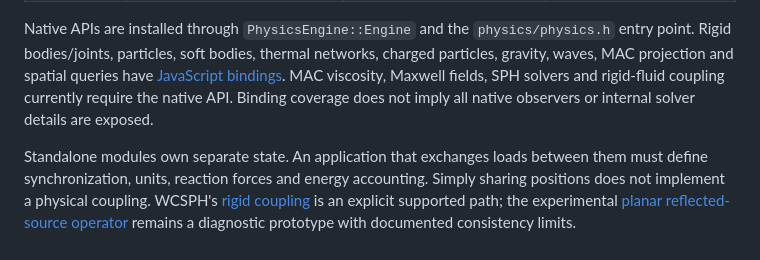
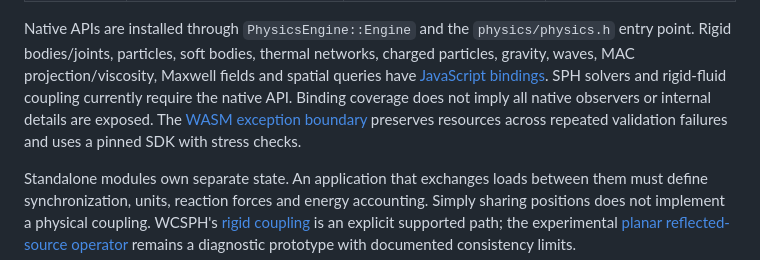
Before and after one commit to joaocarloscruz/2d-physicsengine, a Markdown page: docs/physics-capabilities.md, the part around the change. GitHub-like rendering.

Commit message:
docs(wasm): update model parity and pinned runtime contract

```diff
--- a/docs/physics-capabilities.md
+++ b/docs/physics-capabilities.md
@@ -21,11 +21,12 @@ trajectory or plausible animation does not establish accuracy for a new scene.
 
 Native APIs are installed through `PhysicsEngine::Engine` and the
 `physics/physics.h` entry point. Rigid bodies/joints, particles, soft bodies,
-thermal networks, charged particles, gravity, waves, MAC projection and spatial
-queries have [JavaScript bindings](webassembly.md). MAC viscosity, Maxwell
-fields, SPH solvers and rigid-fluid coupling currently require the native API.
-Binding coverage does not imply all
-native observers or internal solver details are exposed.
+thermal networks, charged particles, gravity, waves, MAC projection/viscosity,
+Maxwell fields and spatial queries have [JavaScript bindings](webassembly.md).
+SPH solvers and rigid-fluid coupling currently require the native API. Binding
+coverage does not imply all native observers or internal details are exposed.
+The [WASM exception boundary](wasm-exception-boundary.md) preserves resources
+across repeated validation failures and uses a pinned SDK with stress checks.
 
 Standalone modules own separate state. An application that exchanges loads
 between them must define synchronization, units, reaction forces and energy
```
Also changed, not shown: README.md (+2 -1 lines), docs/webassembly.md (+4 -2 lines).
